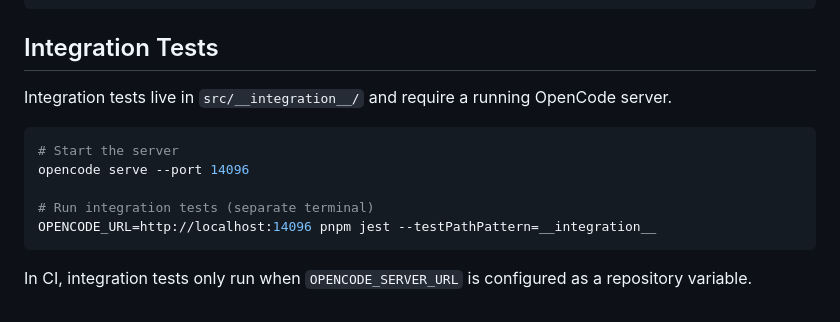
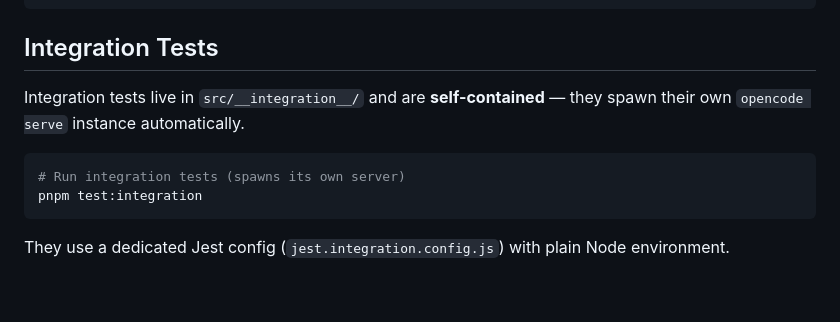
Before and after one commit to omercnet/gabi, a Markdown page: AGENTS.md, the part around the change. Rendered like a GitHub page.

Commit message:
docs: update agents.md to reflect self-contained integration tests

````diff
--- a/AGENTS.md
+++ b/AGENTS.md
@@ -124,14 +124,11 @@ pnpm test                # Jest (all tests)
 
 ## Integration Tests
 
-Integration tests live in `src/__integration__/` and require a running OpenCode server.
+Integration tests live in `src/__integration__/` and are **self-contained** — they spawn their own `opencode serve` instance automatically.
 
 ```bash
-# Start the server
-opencode serve --port 14096
-
-# Run integration tests (separate terminal)
-OPENCODE_URL=http://localhost:14096 pnpm jest --testPathPattern=__integration__
+# Run integration tests (spawns its own server)
+pnpm test:integration
 ```
 
-In CI, integration tests only run when `OPENCODE_SERVER_URL` is configured as a repository variable.
+They use a dedicated Jest config (`jest.integration.config.js`) with plain Node environment.
````
